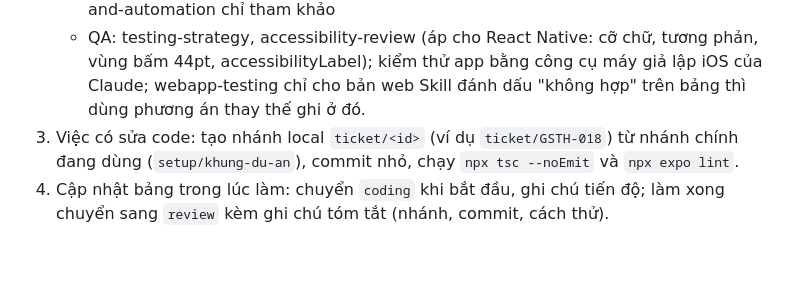
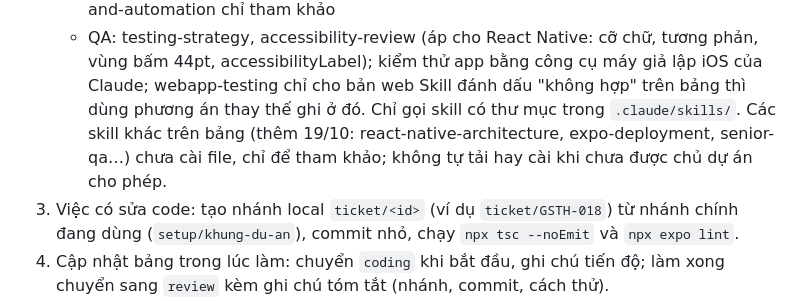
Before and after one commit to gunzok/gia-su-tieu-hoc, a Markdown page: CLAUDE.md, the part around the change. Rendered like a GitHub page; blank space fills up the shorter version.

Commit message:
CLAUDE.md: skill mới trên bảng chưa cài file, chỉ để tham khảo
Co-Authored-By: Claude Opus 5.5 <noreply@anthropic.com>

```diff
--- a/CLAUDE.md
+++ b/CLAUDE.md
@@ -24,6 +24,8 @@ Khi chủ dự án nói "làm GSTH-xxx":
    - QA: testing-strategy, accessibility-review (áp cho React Native: cỡ chữ, tương phản, vùng bấm 44pt,
      accessibilityLabel); kiểm thử app bằng công cụ máy giả lập iOS của Claude; webapp-testing chỉ cho bản web
    Skill đánh dấu "không hợp" trên bảng thì dùng phương án thay thế ghi ở đó.
+   Chỉ gọi skill có thư mục trong `.claude/skills/`. Các skill khác trên bảng (thêm 19/10: react-native-architecture,
+   expo-deployment, senior-qa…) chưa cài file, chỉ để tham khảo; không tự tải hay cài khi chưa được chủ dự án cho phép.
 3. Việc có sửa code: tạo nhánh local `ticket/<id>` (ví dụ `ticket/GSTH-018`) từ nhánh chính đang dùng (`setup/khung-du-an`), commit nhỏ, chạy `npx tsc --noEmit` và `npx expo lint`.
 4. Cập nhật bảng trong lúc làm: chuyển `coding` khi bắt đầu, ghi chú tiến độ; làm xong chuyển sang `review` kèm ghi chú tóm tắt (nhánh, commit, cách thử).
 5. KHÔNG tự merge, KHÔNG push GitHub. Chỉ merge `ticket/<id>` vào nhánh chính local khi chủ dự án đã duyệt trên bảng (chuyển ticket khỏi `review`) hoặc nói rõ là duyệt.
```
